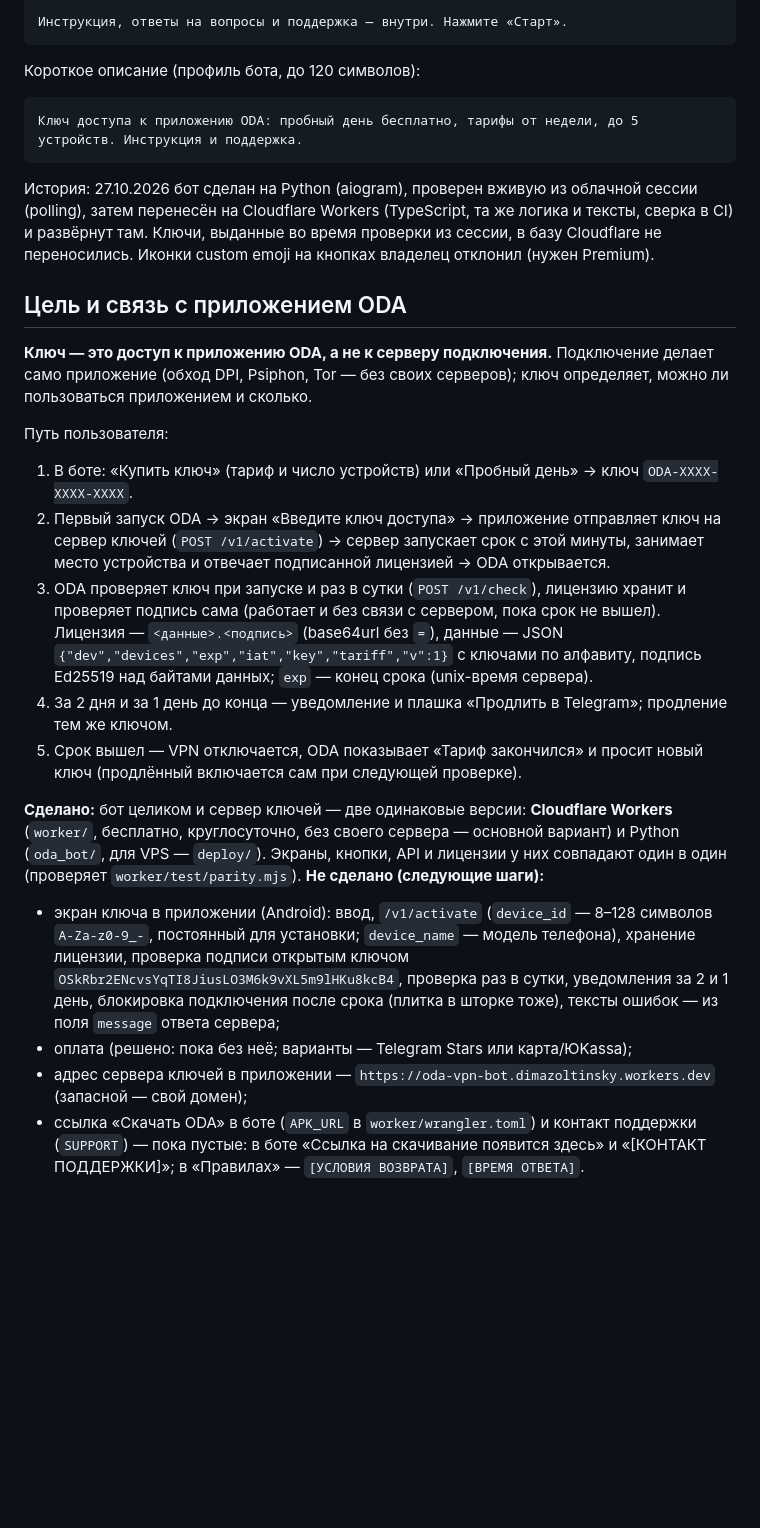
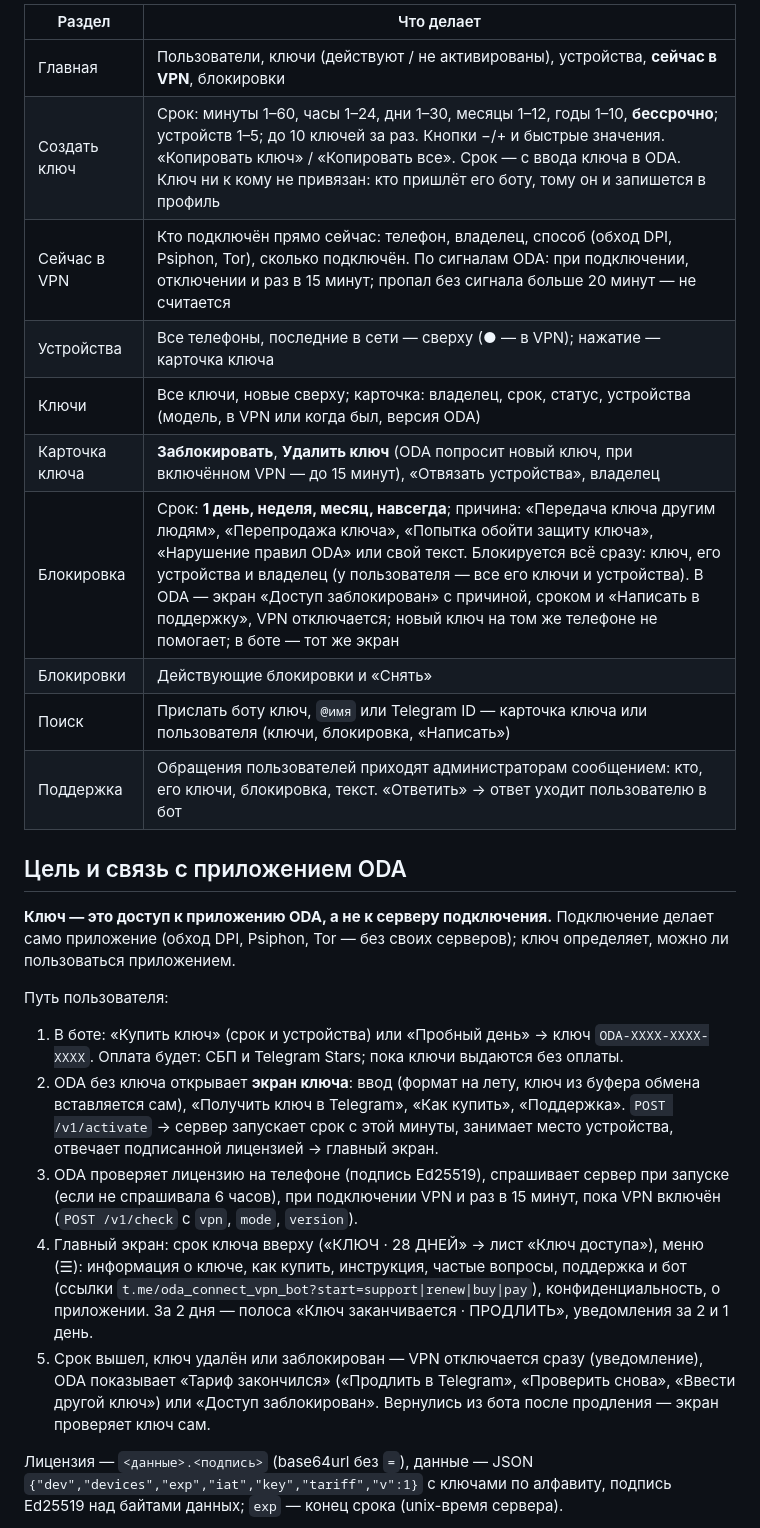
Before and after one commit to Wddis/Pol, a Markdown page: bot/README.md, the part around one of its changes. Drawn GitHub-style; blank space fills up the shorter version.

````diff
--- a/bot/README.md
+++ b/bot/README.md
@@ -31,43 +32,36 @@ ODA — приложение для Android: одна кнопка, и теле
 
-Инструкция, ответы на вопросы и поддержка — внутри. Нажмите «Старт».
-```
-Короткое описание (профиль бота, до 120 символов):
-```
-Ключ доступа к приложению ODA: пробный день бесплатно, тарифы от недели, до 5 устройств. Инструкция и поддержка.
-```
-
-История: 27.10.2026 бот сделан на Python (aiogram), проверен вживую из облачной сессии (polling), затем перенесён
-на Cloudflare Workers (TypeScript, та же логика и тексты, сверка в CI) и развёрнут там. Ключи, выданные во время
-проверки из сессии, в базу Cloudflare не переносились. Иконки custom emoji на кнопках владелец отклонил (нужен Premium).
+| Раздел | Что делает |
+|---|---|
+| Главная | Пользователи, ключи (действуют / не активированы), устройства, **сейчас в VPN**, блокировки |
+| Создать ключ | Срок: минуты 1–60, часы 1–24, дни 1–30, месяцы 1–12, годы 1–10, **бессрочно**; устройств 1–5; до 10 ключей за раз. Кнопки −/+ и быстрые значения. «Копировать ключ» / «Копировать все». Срок — с ввода ключа в ODA. Ключ ни к кому не привязан: кто пришлёт его боту, тому он и запишется в профиль |
+| Сейчас в VPN | Кто подключён прямо сейчас: телефон, владелец, способ (обход DPI, Psiphon, Tor), сколько подключён. По сигналам ODA: при подключении, отключении и раз в 15 минут; пропал без сигнала больше 20 минут — не считается |
+| Устройства | Все телефоны, последние в сети — сверху (● — в VPN); нажатие — карточка ключа |
+| Ключи | Все ключи, новые сверху; карточка: владелец, срок, статус, устройства (модель, в VPN или когда был, версия ODA) |
+| Карточка ключа | **Заблокировать**, **Удалить ключ** (ODA попросит новый ключ, при включённом VPN — до 15 минут), «Отвязать устройства», владелец |
+| Блокировка | Срок: **1 день, неделя, месяц, навсегда**; причина: «Передача ключа другим людям», «Перепродажа ключа», «Попытка обойти защиту ключа», «Нарушение правил ODA» или свой текст. Блокируется всё сразу: ключ, его устройства и владелец (у пользователя — все его ключи и устройства). В ODA — экран «Доступ заблокирован» с причиной, сроком и «Написать в поддержку», VPN отключается; новый ключ на том же телефоне не помогает; в боте — тот же экран |
+| Блокировки | Действующие блокировки и «Снять» |
+| Поиск | Прислать боту ключ, `@имя` или Telegram ID — карточка ключа или пользователя (ключи, блокировка, «Написать») |
+| Поддержка | Обращения пользователей приходят администраторам сообщением: кто, его ключи, блокировка, текст. «Ответить» → ответ уходит пользователю в бот |
 
 ## Цель и связь с приложением ODA
 **Ключ — это доступ к приложению ODA, а не к серверу подключения.** Подключение делает само приложение
-(обход DPI, Psiphon, Tor — без своих серверов); ключ определяет, можно ли пользоваться приложением и сколько.
+(обход DPI, Psiphon, Tor — без своих серверов); ключ определяет, можно ли пользоваться приложением.
 
 Путь пользователя:
-1. В боте: «Купить ключ» (тариф и число устройств) или «Пробный день» → ключ `ODA-XXXX-XXXX-XXXX`.
-2. Первый запуск ODA → экран «Введите ключ доступа» → приложение отправляет ключ на сервер ключей
-   (`POST /v1/activate`) → сервер запускает срок с этой минуты, занимает место устройства и отвечает
-   подписанной лицензией → ODA открывается.
-3. ODA проверяет ключ при запуске и раз в сутки (`POST /v1/check`), лицензию хранит и проверяет подпись
-   сама (работает и без связи с сервером, пока срок не вышел). Лицензия — `<данные>.<подпись>` (base64url без
-   `=`), данные — JSON `{"dev","devices","exp","iat","key","tariff","v":1}` с ключами по алфавиту, подпись
-   Ed25519 над байтами данных; `exp` — конец срока (unix-время сервера).
-4. За 2 дня и за 1 день до конца — уведомление и плашка «Продлить в Telegram»; продление тем же ключом.
-5. Срок вышел — VPN отключается, ODA показывает «Тариф закончился» и просит новый ключ (продлённый
-   включается сам при следующей проверке).
+1. В боте: «Купить ключ» (срок и устройства) или «Пробный день» → ключ `ODA-XXXX-XXXX-XXXX`. Оплата будет: СБП
+   и Telegram Stars; пока ключи выдаются без оплаты.
+2. ODA без ключа открывает **экран ключа**: ввод (формат на лету, ключ из буфера обмена вставляется сам),
+   «Получить ключ в Telegram», «Как купить», «Поддержка». `POST /v1/activate` → сервер запускает срок с этой
+   минуты, занимает место устройства, отвечает подписанной лицензией → главный экран.
+3. ODA проверяет лицензию на телефоне (подпись Ed25519), спрашивает сервер при запуске (если не спрашивала
+   6 часов), при подключении VPN и раз в 15 минут, пока VPN включён (`POST /v1/check` с `vpn`, `mode`, `version`).
+4. Главный экран: срок ключа вверху («КЛЮЧ · 28 ДНЕЙ» → лист «Ключ доступа»), меню (☰): информация о ключе,
+   как купить, инструкция, частые вопросы, поддержка и бот (ссылки `t.me/oda_connect_vpn_bot?start=support|renew|buy|pay`),
+   конфиденциальность, о приложении. За 2 дня — полоса «Ключ заканчивается · ПРОДЛИТЬ», уведомления за 2 и 1 день.
+5. Срок вышел, ключ удалён или заблокирован — VPN отключается сразу (уведомление), ODA показывает «Тариф
+   закончился» («Продлить в Telegram», «Проверить снова», «Ввести другой ключ») или «Доступ заблокирован».
+   Вернулись из бота после продления — экран проверяет ключ сам.
 
-**Сделано:** бот целиком и сервер ключей — две одинаковые версии: **Cloudflare Workers** (`worker/`, бесплатно,
-круглосуточно, без своего сервера — основной вариант) и Python (`oda_bot/`, для VPS — `deploy/`). Экраны, кнопки,
-API и лицензии у них совпадают один в один (проверяет `worker/test/parity.mjs`).
-**Не сделано (следующие шаги):**
-- экран ключа в приложении (Android): ввод, `/v1/activate` (`device_id` — 8–128 символов `A-Za-z0-9_-`,
-  постоянный для установки; `device_name` — модель телефона), хранение лицензии, проверка подписи открытым ключом
-  `OSkRbr2ENcvsYqTI8JiusLO3M6k9vXL5m9lHKu8kcB4`, проверка раз в сутки, уведомления за 2 и 1 день, блокировка
-  подключения после срока (плитка в шторке тоже), тексты ошибок — из поля `message` ответа сервера;
-- оплата (решено: пока без неё; варианты — Telegram Stars или карта/ЮKassa);
-- адрес сервера ключей в приложении — `https://oda-vpn-bot.dimazoltinsky.workers.dev` (запасной — свой домен);
-- ссылка «Скачать ODA» в боте (`APK_URL` в `worker/wrangler.toml`) и контакт поддержки (`SUPPORT`) — пока
-  пустые: в боте «Ссылка на скачивание появится здесь» и «[КОНТАКТ ПОДДЕРЖКИ]»; в «Правилах» — `[УСЛОВИЯ
-  ВОЗВРАТА]`, `[ВРЕМЯ ОТВЕТА]`.
+Лицензия — `<данные>.<подпись>` (base64url без `=`), данные — JSON `{"dev","devices","exp","iat","key","tariff","v":1}`
+с ключами по алфавиту, подпись Ed25519 над байтами данных; `exp` — конец срока (unix-время сервера).
 
````
Also changed, not shown: other parts of bot/README.md (+111 -169 lines), README.md (+21 -15 lines), 1 other file.
